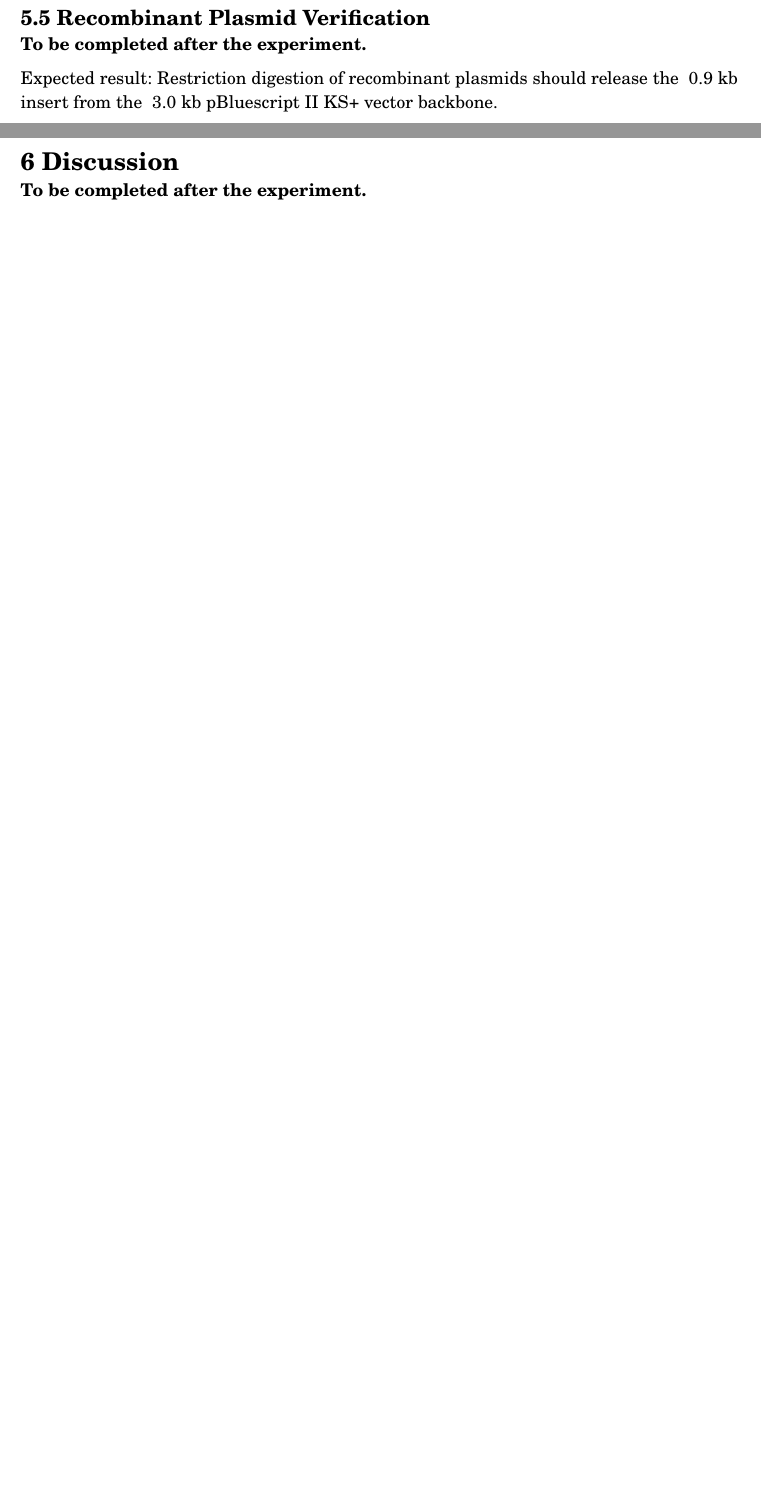
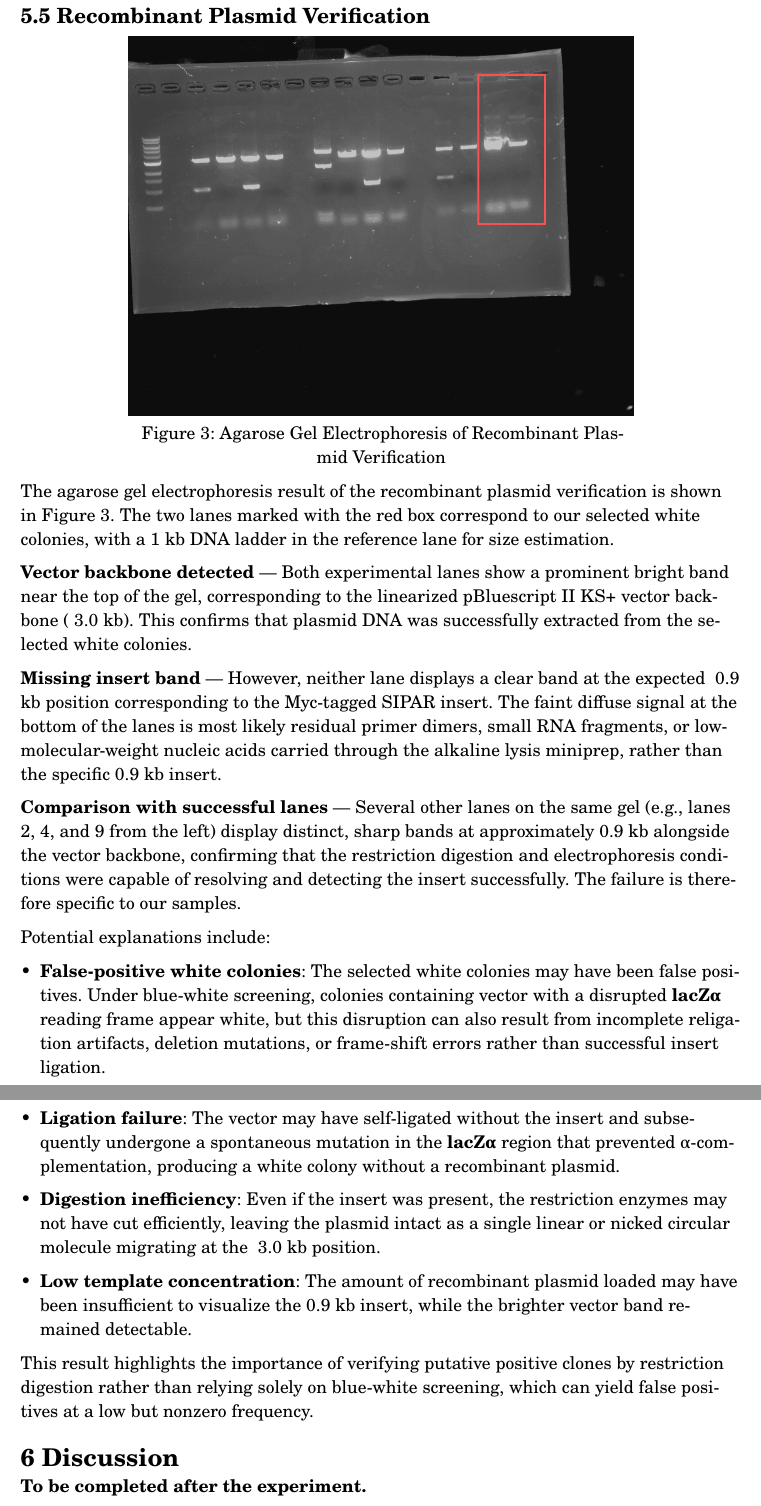
Before and after one commit to AshGreyG/To-Learn-By-Courses, a Typst document (THU/30.450.322-1-Molecular-Biology-Experiment/assignment-01-plasmid-cloning.typ): two parts of pages 9 and 10 of 12 before the commit and two parts of pages 11 and 12 of 14 after it, joined at a grey line, cut so that both start at the same text, the shorter picture padded with empty space. Compiled offline with Typst 0.15; a missing font is replaced by an installed copy or a similar font.

Commit message:
:dna: feat(molecular-biology): complete discussion of 5.4 transformation and blue-white screening and 5.5 recombinant plasmid verification

```diff
--- a/THU/30.450.322-1-Molecular-Biology-Experiment/assignment-01-plasmid-cloning.typ
+++ b/THU/30.450.322-1-Molecular-Biology-Experiment/assignment-01-plasmid-cloning.typ
@@ -554,4 +554,3 @@ steps.
 
 == 5.4 Transformation and Blue-White Screening
 
-*To be completed after the experiment.*
@@ -561 +559,0 @@ The ligation transformation plate should show both blue (empty vector) and
-white (recombinant) colonies.
@@ -562,4 +600,4 @@ white (recombinant) colonies.
+insert.
 
 == 5.5 Recombinant Plasmid Verification
 
-*To be completed after the experiment.*
@@ -566,6 +607,58 @@ white (recombinant) colonies.
+      #figure(
+        image("assets/recombinant-plasmid-verification.png"),
+        caption: "Agarose Gel Electrophoresis of Recombinant Plasmid Verification",
+      ) <fig:recombinant-plasmid-verification>
+    ]
+  ]
+]
 
-Expected result: Restriction digestion of recombinant plasmids should release
-the ~0.9 kb insert from the ~3.0 kb pBluescript II KS+ vector backbone.
+The agarose gel electrophoresis result of the recombinant plasmid verification
+is shown in @fig:recombinant-plasmid-verification. The two lanes marked with
+the red box correspond to our selected white colonies, with a 1 kb DNA ladder
+in the reference lane for size estimation.
+
+*Vector backbone detected* — Both experimental lanes show a prominent bright
+band near the top of the gel, corresponding to the linearized pBluescript II
+KS+ vector backbone (~3.0 kb). This confirms that plasmid DNA was successfully
+extracted from the selected white colonies.
+
+*Missing insert band* — However, neither lane displays a clear band at the
+expected ~0.9 kb position corresponding to the Myc-tagged SIPAR insert. The
+faint diffuse signal at the bottom of the lanes is most likely residual primer
+dimers, small RNA fragments, or low-molecular-weight nucleic acids carried
+through the alkaline lysis miniprep, rather than the specific 0.9 kb insert.
+
+*Comparison with successful lanes* — Several other lanes on the same gel
+(e.g., lanes 2, 4, and 9 from the left) display distinct, sharp bands at
+approximately 0.9 kb alongside the vector backbone, confirming that the
+restriction digestion and electrophoresis conditions were capable of resolving
+and detecting the insert successfully. The failure is therefore specific to our
+samples.
+
+Potential explanations include:
+
+- *False-positive white colonies*: The selected white colonies may have been
+  false positives. Under blue-white screening, colonies containing vector with a
+  disrupted *lacZα* reading frame appear white, but this disruption can also
+  result from incomplete religation artifacts, deletion mutations, or frame-shift
+  errors rather than successful insert ligation.
+
+- *Ligation failure*: The vector may have self-ligated without the insert and
+  subsequently undergone a spontaneous mutation in the *lacZα* region that
+  prevented α-complementation, producing a white colony without a recombinant
+  plasmid.
+
+- *Digestion inefficiency*: Even if the insert was present, the restriction
+  enzymes may not have cut efficiently, leaving the plasmid intact as a single
+  linear or nicked circular molecule migrating at the ~3.0 kb position.
+
+- *Low template concentration*: The amount of recombinant plasmid loaded may
+  have been insufficient to visualize the 0.9 kb insert, while the brighter
+  vector band remained detectable.
+
+This result highlights the importance of verifying putative positive clones by
+restriction digestion rather than relying solely on blue-white screening,
+which can yield false positives at a low but nonzero frequency.
 
 = 6 Discussion
 
```
Also changed, not shown: THU/30.450.322-1-Molecular-Biology-Experiment/assets/recombinant-plasmid-verification.png (added), THU/30.450.322-1-Molecular-Biology-Experiment/assignment-01-plasmid-cloning.typ (47 more changed lines).
